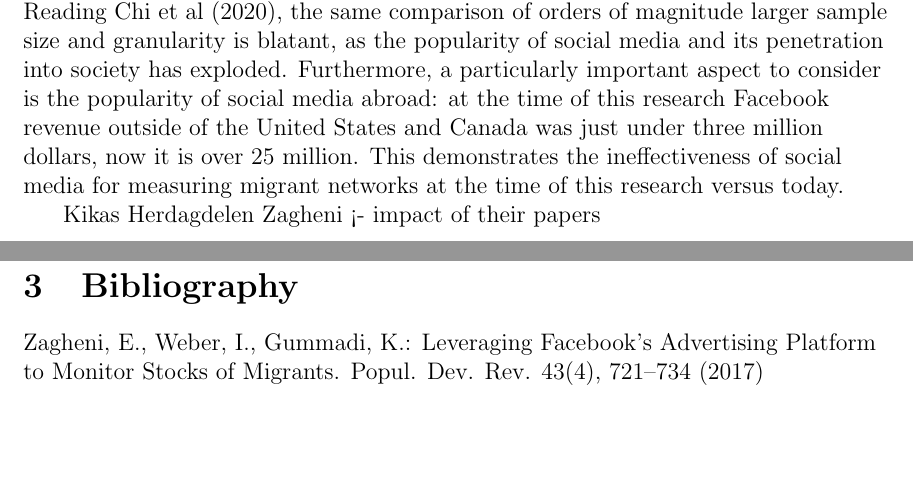
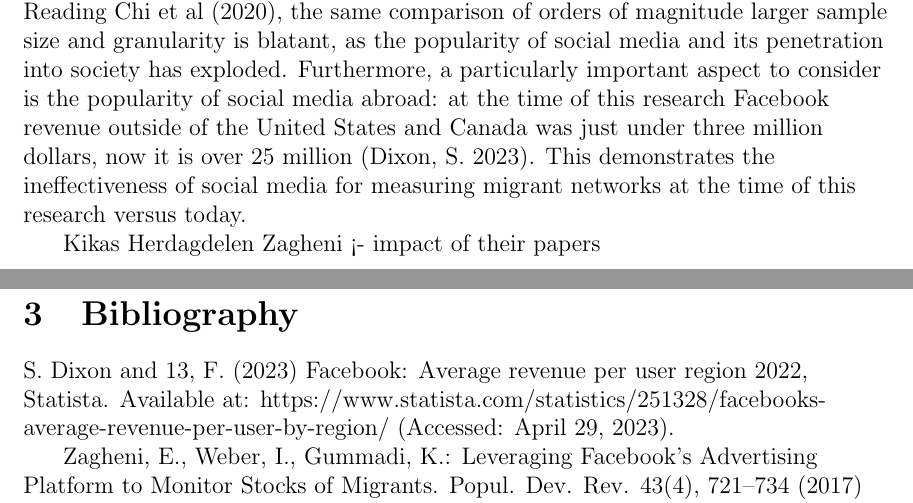
Before and after one commit to SollyCB/Research-Project-Year-2, a LaTeX document (essay.tex): two parts of pages 4 and 5 of 6, joined at a grey line, cut so that both start at the same text, the shorter picture padded with empty space. Compiled offline with pdfLaTeX.

Commit message:
added citation

```diff
--- a/essay.tex
+++ b/essay.tex
@@ -151,7 +151,7 @@ of orders of magnitude larger sample size and granularity is blatant, as the pop
 of social media and its penetration into society has exploded. Furthermore, a particularly
 important aspect to consider is the popularity of social media abroad: at the time of this
 research Facebook revenue outside of the United States and Canada was just under three
-million dollars, now it is over 25 million. This demonstrates the ineffectiveness of social
+million dollars, now it is over 25 million (Dixon, S. 2023). This demonstrates the ineffectiveness of social
 media for measuring migrant networks at the time of this research versus today.
 
 Kikas Herdagdelen Zagheni <- impact of their papers
@@ -160,6 +160,8 @@ Kikas Herdagdelen Zagheni <- impact of their papers
 
 \pagebreak
 \section{Bibliography}
+
+S. Dixon and 13, F. (2023) Facebook: Average revenue per user region 2022, Statista. Available at: https://www.statista.com/statistics/251328/facebooks-average-revenue-per-user-by-region/ (Accessed: April 29, 2023).
 
 Zagheni, E., Weber, I., Gummadi, K.: Leveraging Facebook’s Advertising Platform
 to Monitor Stocks of Migrants. Popul. Dev. Rev. 43(4), 721–734 (2017)
```
